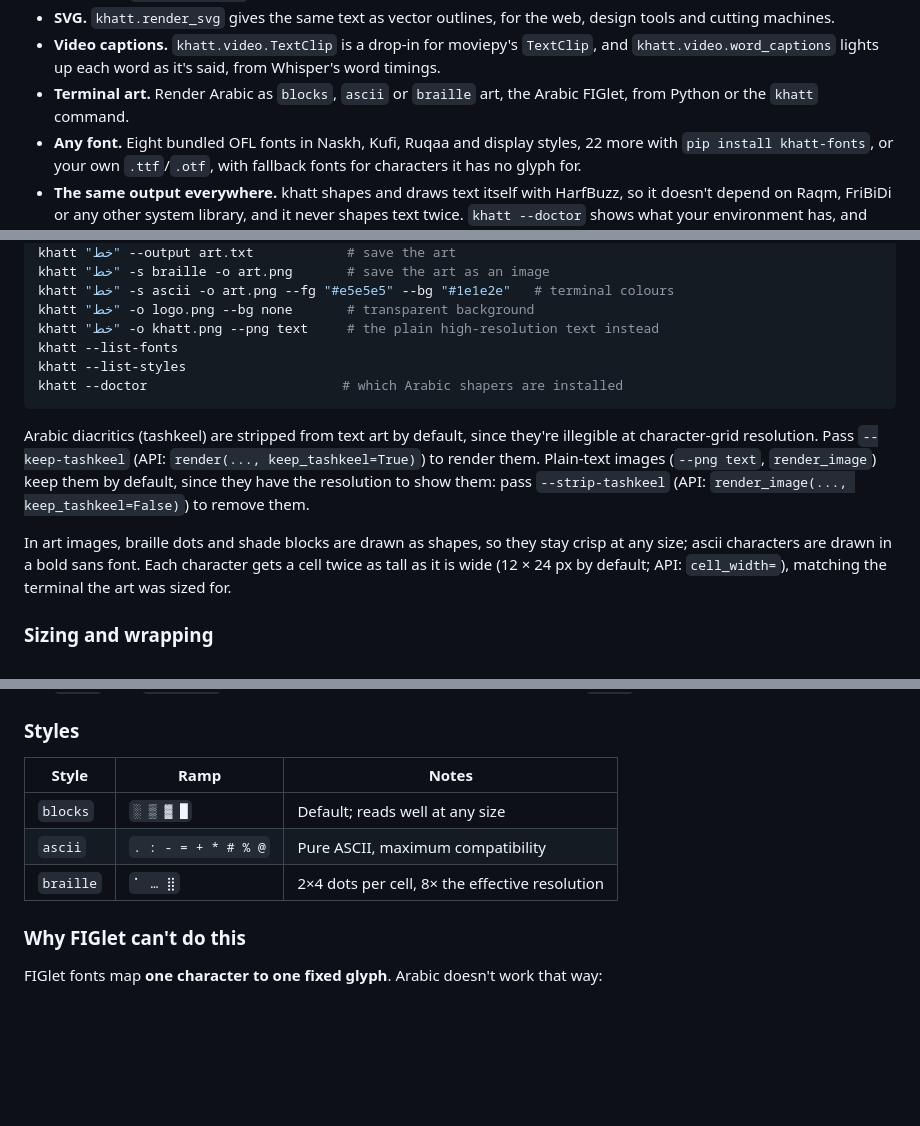
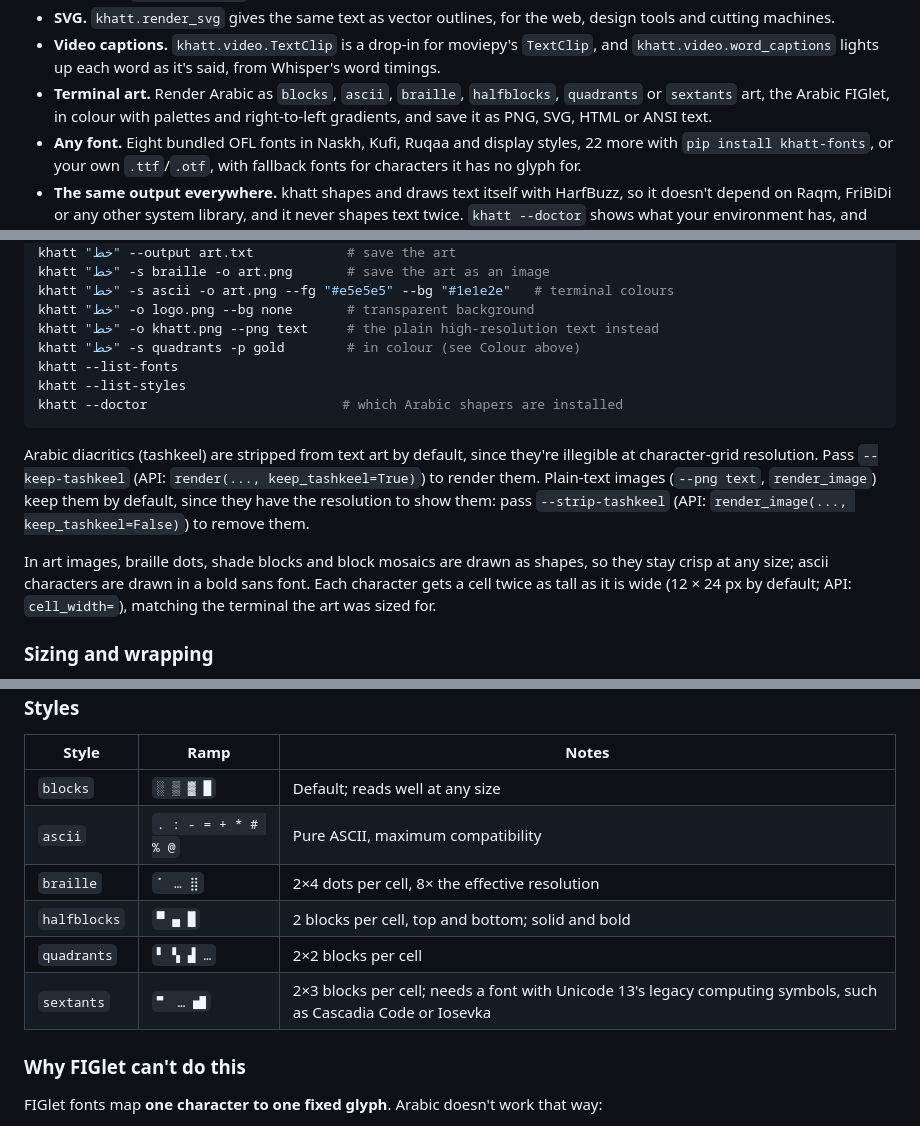
Before and after one commit to DrEssam97/khatt, a Markdown page: README.md, 3 parts joined by grey strips. Drawn GitHub-style; blank space fills up the shorter version.

```diff
--- a/README.md
+++ b/README.md
@@ -53,8 +53,9 @@ Or [install it](#install) with `pip install khatt`.
 - **Video captions.** `khatt.video.TextClip` is a drop-in for moviepy's `TextClip`, and
   `khatt.video.word_captions` lights up each word as it's said, from Whisper's word
   timings.
-- **Terminal art.** Render Arabic as `blocks`, `ascii` or `braille` art, the Arabic
-  FIGlet, from Python or the `khatt` command.
+- **Terminal art.** Render Arabic as `blocks`, `ascii`, `braille`, `halfblocks`,
+  `quadrants` or `sextants` art, the Arabic FIGlet, in colour with palettes and
+  right-to-left gradients, and save it as PNG, SVG, HTML or ANSI text.
 - **Any font.** Eight bundled OFL fonts in Naskh, Kufi, Ruqaa and display styles, 22 more
   with `pip install khatt-fonts`, or your own `.ttf`/`.otf`, with fallback fonts for
   characters it has no glyph for.
@@ -545,6 +582,7 @@ khatt "خط" -s braille -o art.png       # save the art as an image
 khatt "خط" -s ascii -o art.png --fg "#e5e5e5" --bg "#1e1e2e"   # terminal colours
 khatt "خط" -o logo.png --bg none       # transparent background
 khatt "خط" -o khatt.png --png text     # the plain high-resolution text instead
+khatt "خط" -s quadrants -p gold        # in colour (see Colour above)
 khatt --list-fonts
 khatt --list-styles
 khatt --doctor                         # which Arabic shapers are installed
@@ -557,8 +595,8 @@ illegible at character-grid resolution. Pass `--keep-tashkeel` (API:
 resolution to show them: pass `--strip-tashkeel` (API:
 `render_image(..., keep_tashkeel=False)`) to remove them.
 
-In art images, braille dots and shade blocks are drawn as shapes, so they stay
-crisp at any size; ascii characters are drawn in a bold sans font. Each
+In art images, braille dots, shade blocks and block mosaics are drawn as shapes, so
+they stay crisp at any size; ascii characters are drawn in a bold sans font. Each
 character gets a cell twice as tall as it is wide (12 × 24 px by default;
 API: `cell_width=`), matching the terminal the art was sized for.
 
@@ -585,6 +623,9 @@ Like FIGlet, letters have a fixed size and long text wraps:
 | `blocks` | `░ ▒ ▓ █` | Default; reads well at any size |
 | `ascii` | `. : - = + * # % @` | Pure ASCII, maximum compatibility |
 | `braille` | `⠁ … ⣿` | 2×4 dots per cell, 8× the effective resolution |
+| `halfblocks` | `▀ ▄ █` | 2 blocks per cell, top and bottom; solid and bold |
+| `quadrants` | `▘ ▚ ▟ …` | 2×2 blocks per cell |
+| `sextants` | `🬀 … 🬻` | 2×3 blocks per cell; needs a font with Unicode 13's legacy computing symbols, such as Cascadia Code or Iosevka |
 
 ### Why FIGlet can't do this
 
```
Also changed, not shown: other parts of README.md (+37 -1 lines), CHANGELOG.md (+14 -0 lines), docs/assets/khatt-colour-art.png (added), 14 other files.
